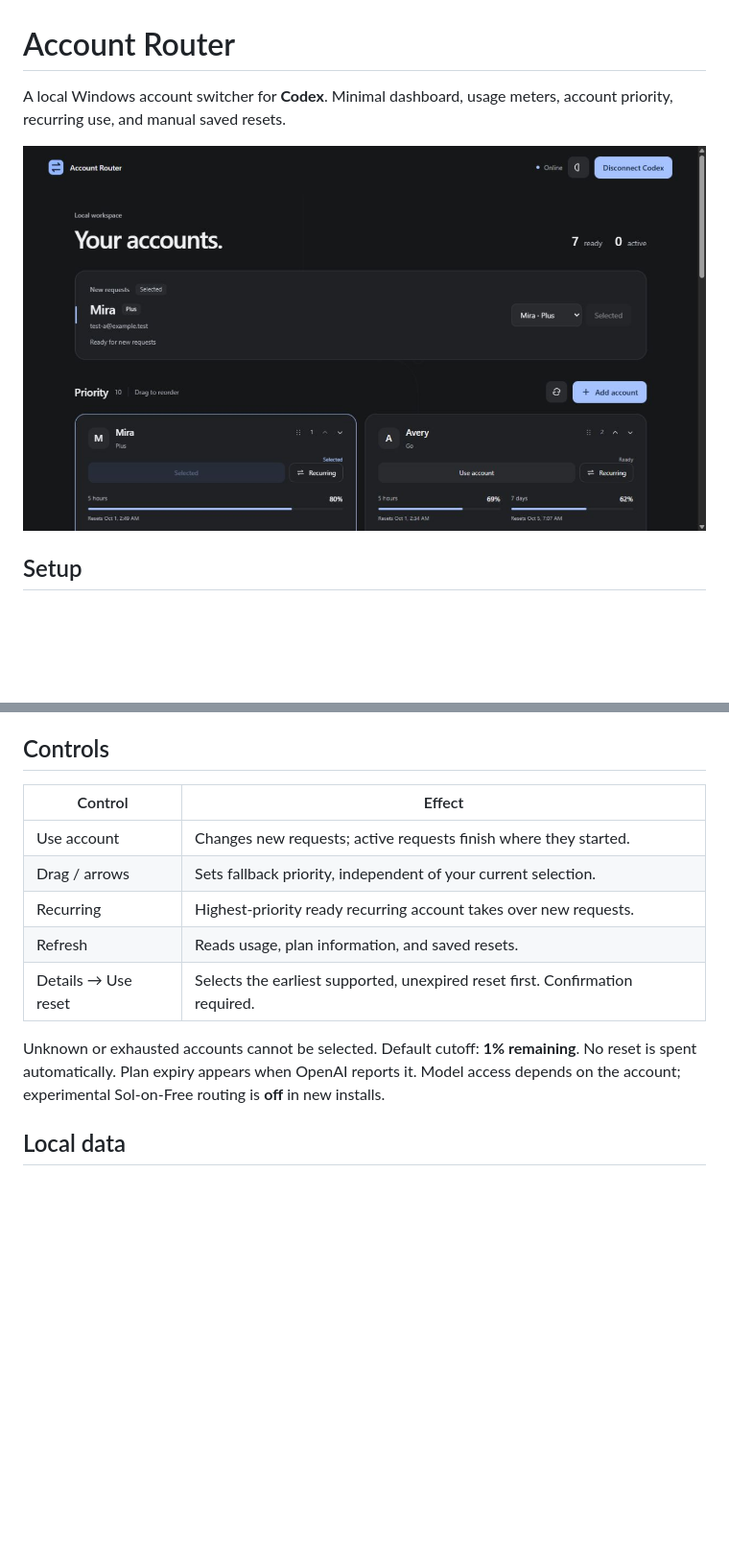
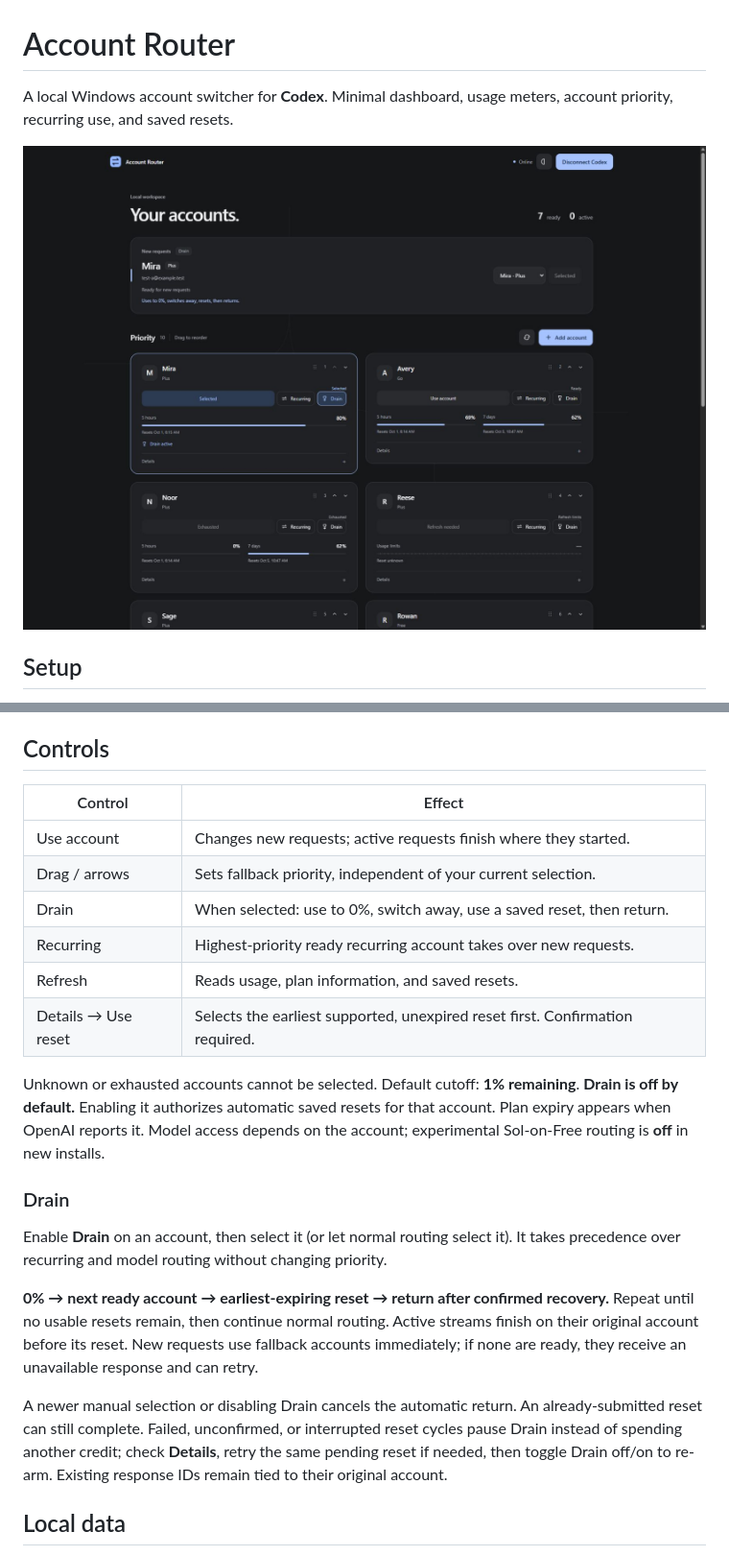
Before and after one commit to Vinayak1337/account-router, a Markdown page: README.md, 2 parts joined by grey strips. Shown: that part at 96% size. Rendered like a GitHub page; pictures changed too: docs/dashboard.jpg; blank space fills up the shorter version.

Commit message:
Add opt-in Drain reset routing and refine dashboard states

```diff
--- a/README.md
+++ b/README.md
@@ -1,6 +1,6 @@
 # Account Router
 
-A local Windows account switcher for **Codex**. Minimal dashboard, usage meters, account priority, recurring use, and manual saved resets.
+A local Windows account switcher for **Codex**. Minimal dashboard, usage meters, account priority, recurring use, and saved resets.
 
 ![Dashboard](docs/dashboard.jpg)
 
@@ -15,15 +15,24 @@ Keep Account Router running while using Codex. Closing its window leaves it in t
 
 ## Controls
 
-| Control | Effect |
-| --- | --- |
-| Use account | Changes new requests; active requests finish where they started. |
-| Drag / arrows | Sets fallback priority, independent of your current selection. |
-| Recurring | Highest-priority ready recurring account takes over new requests. |
-| Refresh | Reads usage, plan information, and saved resets. |
+| Control             | Effect                                                                        |
+| ------------------- | ----------------------------------------------------------------------------- |
+| Use account         | Changes new requests; active requests finish where they started.              |
+| Drag / arrows       | Sets fallback priority, independent of your current selection.                |
+| Drain               | When selected: use to 0%, switch away, use a saved reset, then return.        |
+| Recurring           | Highest-priority ready recurring account takes over new requests.             |
+| Refresh             | Reads usage, plan information, and saved resets.                              |
 | Details → Use reset | Selects the earliest supported, unexpired reset first. Confirmation required. |
 
-Unknown or exhausted accounts cannot be selected. Default cutoff: **1% remaining**. No reset is spent automatically. Plan expiry appears when OpenAI reports it. Model access depends on the account; experimental Sol-on-Free routing is **off** in new installs.
+Unknown or exhausted accounts cannot be selected. Default cutoff: **1% remaining**. **Drain is off by default.** Enabling it authorizes automatic saved resets for that account. Plan expiry appears when OpenAI reports it. Model access depends on the account; experimental Sol-on-Free routing is **off** in new installs.
+
+### Drain
+
+Enable **Drain** on an account, then select it (or let normal routing select it). It takes precedence over recurring and model routing without changing priority.
+
+**0% → next ready account → earliest-expiring reset → return after confirmed recovery.** Repeat until no usable resets remain, then continue normal routing. Active streams finish on their original account before its reset. New requests use fallback accounts immediately; if none are ready, they receive an unavailable response and can retry.
+
+A newer manual selection or disabling Drain cancels the automatic return. An already-submitted reset can still complete. Failed, unconfirmed, or interrupted reset cycles pause Drain instead of spending another credit; check **Details**, retry the same pending reset if needed, then toggle Drain off/on to re-arm. Existing response IDs remain tied to their original account.
 
 ## Local data
 
```
Also changed, not shown: other parts of README.md (+1 -1 lines), SECURITY.md (+1 -1 lines), docs/design.md (+4 -0 lines), 12 other files.
